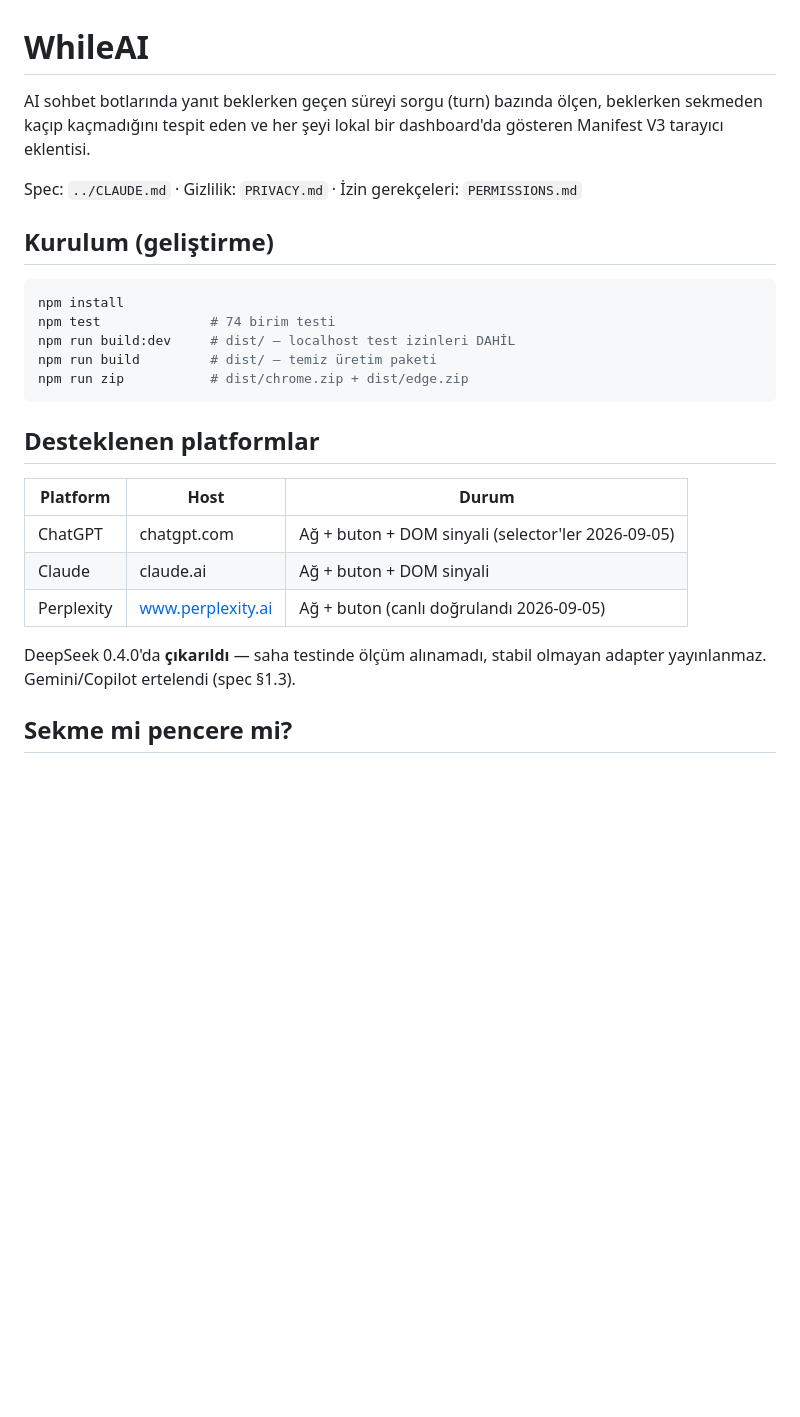
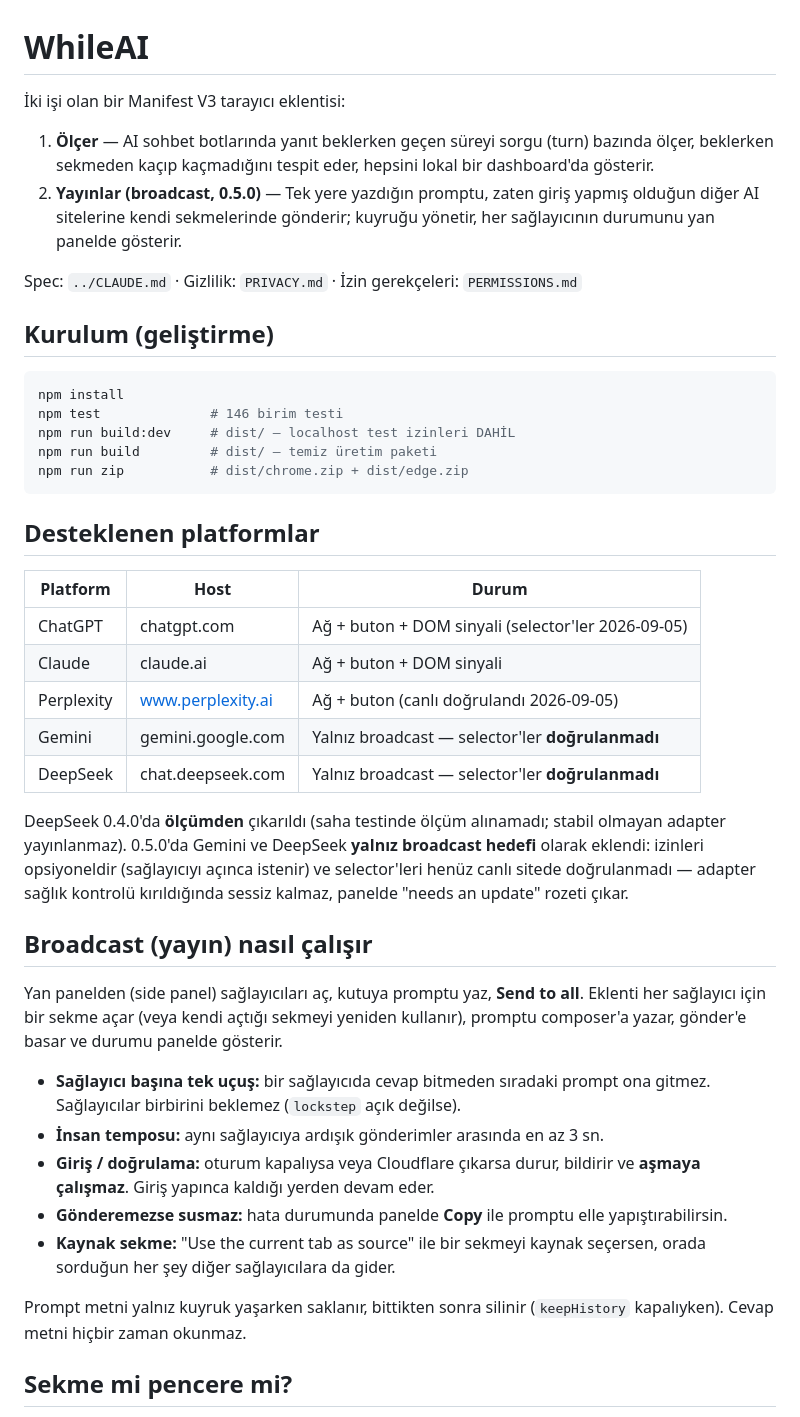
Before and after one commit to Ahmetyasin/WhileAI, a Markdown page: README.md, the part around one of its changes. GitHub-like rendering; blank space fills up the shorter version.

````diff
--- a/README.md
+++ b/README.md
@@ -1,8 +1,13 @@
 # WhileAI
 
-AI sohbet botlarında yanıt beklerken geçen süreyi sorgu (turn) bazında ölçen,
-beklerken sekmeden kaçıp kaçmadığını tespit eden ve her şeyi lokal bir
-dashboard'da gösteren Manifest V3 tarayıcı eklentisi.
+İki işi olan bir Manifest V3 tarayıcı eklentisi:
+
+1. **Ölçer** — AI sohbet botlarında yanıt beklerken geçen süreyi sorgu (turn)
+   bazında ölçer, beklerken sekmeden kaçıp kaçmadığını tespit eder, hepsini
+   lokal bir dashboard'da gösterir.
+2. **Yayınlar (broadcast, 0.5.0)** — Tek yere yazdığın promptu, zaten giriş
+   yapmış olduğun diğer AI sitelerine kendi sekmelerinde gönderir; kuyruğu
+   yönetir, her sağlayıcının durumunu yan panelde gösterir.
 
 Spec: `../CLAUDE.md` · Gizlilik: `PRIVACY.md` · İzin gerekçeleri: `PERMISSIONS.md`
 
@@ -10,7 +15,7 @@ Spec: `../CLAUDE.md` · Gizlilik: `PRIVACY.md` · İzin gerekçeleri: `PERMISSIO
 
 ```bash
 npm install
-npm test              # 74 birim testi
+npm test              # 146 birim testi
 npm run build:dev     # dist/ — localhost test izinleri DAHİL
 npm run build         # dist/ — temiz üretim paketi
 npm run zip           # dist/chrome.zip + dist/edge.zip
@@ -23,9 +28,33 @@ npm run zip           # dist/chrome.zip + dist/edge.zip
 | ChatGPT | chatgpt.com | Ağ + buton + DOM sinyali (selector'ler 2026-09-05) |
 | Claude | claude.ai | Ağ + buton + DOM sinyali |
 | Perplexity | www.perplexity.ai | Ağ + buton (canlı doğrulandı 2026-09-05) |
+| Gemini | gemini.google.com | Yalnız broadcast — selector'ler **doğrulanmadı** |
+| DeepSeek | chat.deepseek.com | Yalnız broadcast — selector'ler **doğrulanmadı** |
 
-DeepSeek 0.4.0'da **çıkarıldı** — saha testinde ölçüm alınamadı, stabil olmayan
-adapter yayınlanmaz. Gemini/Copilot ertelendi (spec §1.3).
+DeepSeek 0.4.0'da **ölçümden** çıkarıldı (saha testinde ölçüm alınamadı; stabil
+olmayan adapter yayınlanmaz). 0.5.0'da Gemini ve DeepSeek **yalnız broadcast
+hedefi** olarak eklendi: izinleri opsiyoneldir (sağlayıcıyı açınca istenir) ve
+selector'leri henüz canlı sitede doğrulanmadı — adapter sağlık kontrolü
+kırıldığında sessiz kalmaz, panelde "needs an update" rozeti çıkar.
+
+## Broadcast (yayın) nasıl çalışır
+
+Yan panelden (side panel) sağlayıcıları aç, kutuya promptu yaz, **Send to all**.
+Eklenti her sağlayıcı için bir sekme açar (veya kendi açtığı sekmeyi yeniden
+kullanır), promptu composer'a yazar, gönder'e basar ve durumu panelde gösterir.
+
+- **Sağlayıcı başına tek uçuş:** bir sağlayıcıda cevap bitmeden sıradaki prompt
+  ona gitmez. Sağlayıcılar birbirini beklemez (`lockstep` açık değilse).
+- **İnsan temposu:** aynı sağlayıcıya ardışık gönderimler arasında en az 3 sn.
+- **Giriş / doğrulama:** oturum kapalıysa veya Cloudflare çıkarsa durur, bildirir
+  ve **aşmaya çalışmaz**. Giriş yapınca kaldığı yerden devam eder.
+- **Gönderemezse susmaz:** hata durumunda panelde **Copy** ile promptu elle
+  yapıştırabilirsin.
+- **Kaynak sekme:** "Use the current tab as source" ile bir sekmeyi kaynak
+  seçersen, orada sorduğun her şey diğer sağlayıcılara da gider.
+
+Prompt metni yalnız kuyruk yaşarken saklanır, bittikten sonra silinir
+(`keepHistory` kapalıyken). Cevap metni hiçbir zaman okunmaz.
 
 ## Sekme mi pencere mi?
 
````
Also changed, not shown: other parts of README.md (+33 -5 lines), CHANGELOG.md (+32 -0 lines).
